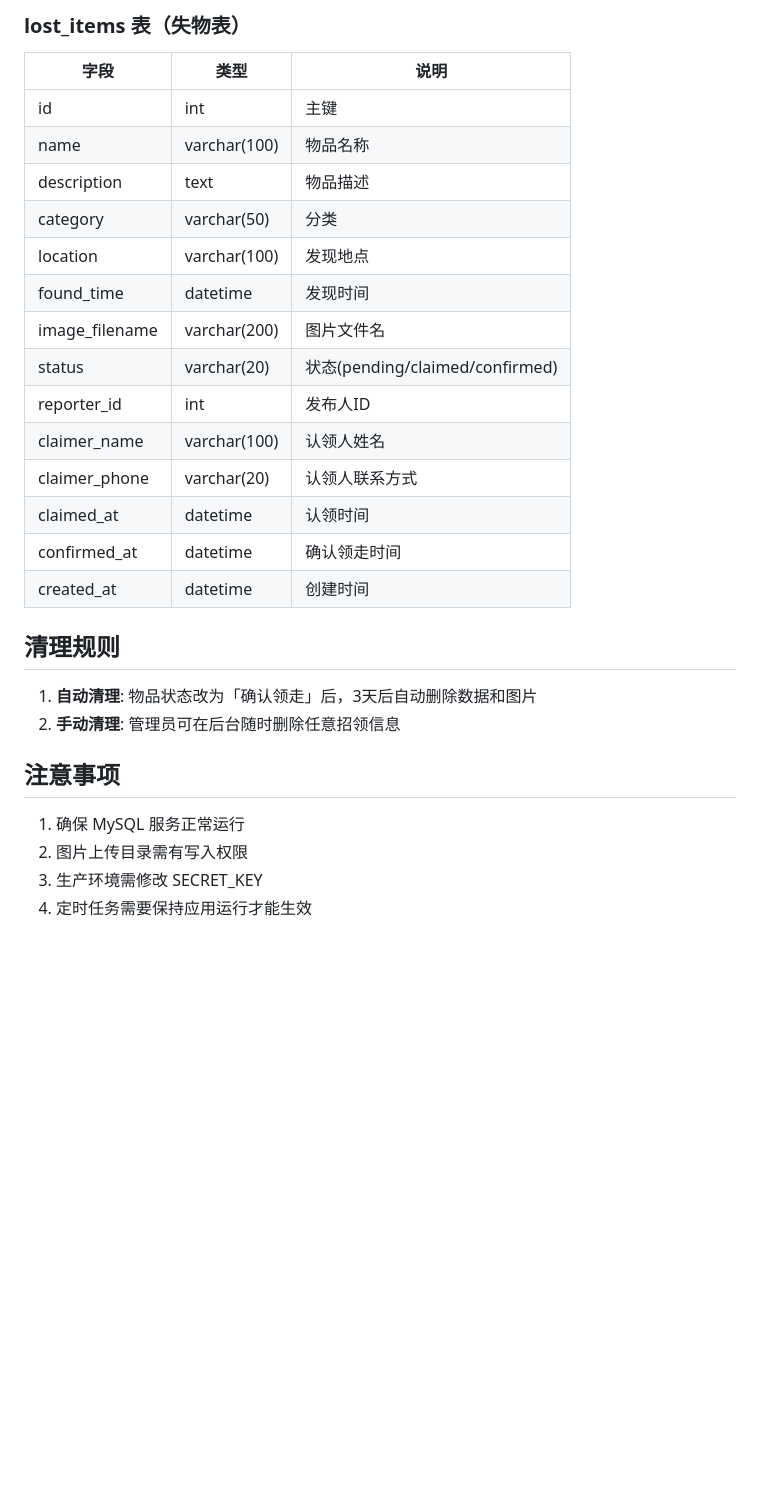
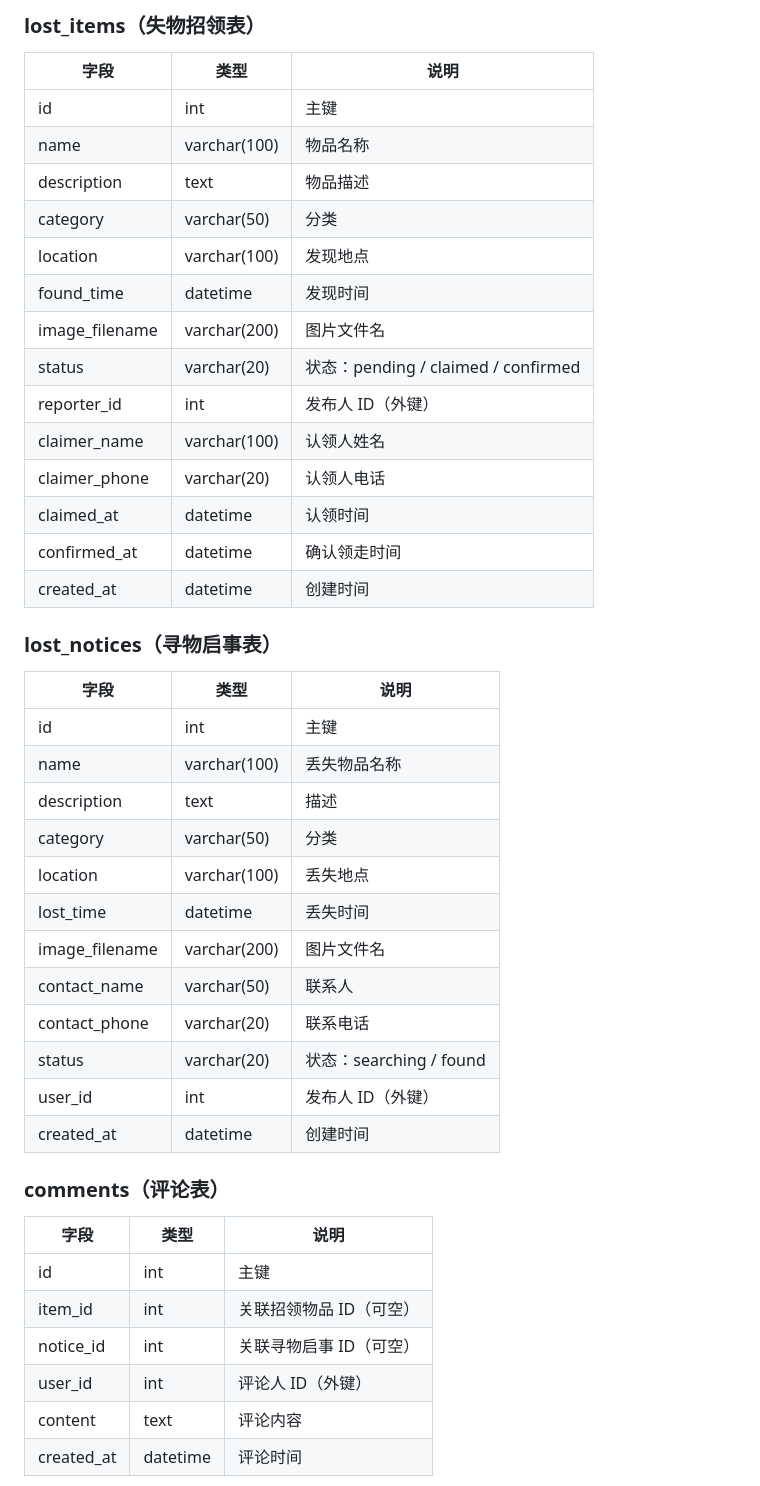
Before and after one commit to Huang-HuanLin/flask-campus-lost-found, a Markdown page: README.md, the part around one of its changes. Rendered like a GitHub page; blank space fills up the shorter version.

```diff
--- a/README.md
+++ b/README.md
@@ -127,5 +158,6 @@ campus-lost-found/
 
-### lost_items 表（失物表）
+### lost_items（失物招领表）
+
 | 字段 | 类型 | 说明 |
 |------|------|------|
 | id | int | 主键 |
@@ -135,23 +167,39 @@ campus-lost-found/
 | location | varchar(100) | 发现地点 |
 | found_time | datetime | 发现时间 |
 | image_filename | varchar(200) | 图片文件名 |
-| status | varchar(20) | 状态(pending/claimed/confirmed) |
-| reporter_id | int | 发布人ID |
+| status | varchar(20) | 状态：pending / claimed / confirmed |
+| reporter_id | int | 发布人 ID（外键） |
 | claimer_name | varchar(100) | 认领人姓名 |
-| claimer_phone | varchar(20) | 认领人联系方式 |
+| claimer_phone | varchar(20) | 认领人电话 |
 | claimed_at | datetime | 认领时间 |
 | confirmed_at | datetime | 确认领走时间 |
 | created_at | datetime | 创建时间 |
 
-## 清理规则
+### lost_notices（寻物启事表）
 
-1. **自动清理**: 物品状态改为「确认领走」后，3天后自动删除数据和图片
-2. **手动清理**: 管理员可在后台随时删除任意招领信息
+| 字段 | 类型 | 说明 |
+|------|------|------|
+| id | int | 主键 |
+| name | varchar(100) | 丢失物品名称 |
+| description | text | 描述 |
+| category | varchar(50) | 分类 |
+| location | varchar(100) | 丢失地点 |
+| lost_time | datetime | 丢失时间 |
+| image_filename | varchar(200) | 图片文件名 |
+| contact_name | varchar(50) | 联系人 |
+| contact_phone | varchar(20) | 联系电话 |
+| status | varchar(20) | 状态：searching / found |
+| user_id | int | 发布人 ID（外键） |
+| created_at | datetime | 创建时间 |
 
-## 注意事项
+### comments（评论表）
 
-1. 确保 MySQL 服务正常运行
-2. 图片上传目录需有写入权限
-3. 生产环境需修改 SECRET_KEY
-4. 定时任务需要保持应用运行才能生效
+| 字段 | 类型 | 说明 |
+|------|------|------|
+| id | int | 主键 |
+| item_id | int | 关联招领物品 ID（可空） |
+| notice_id | int | 关联寻物启事 ID（可空） |
+| user_id | int | 评论人 ID（外键） |
+| content | text | 评论内容 |
+| created_at | datetime | 评论时间 |
 
```
Also changed, not shown: other parts of README.md (+121 -65 lines).
